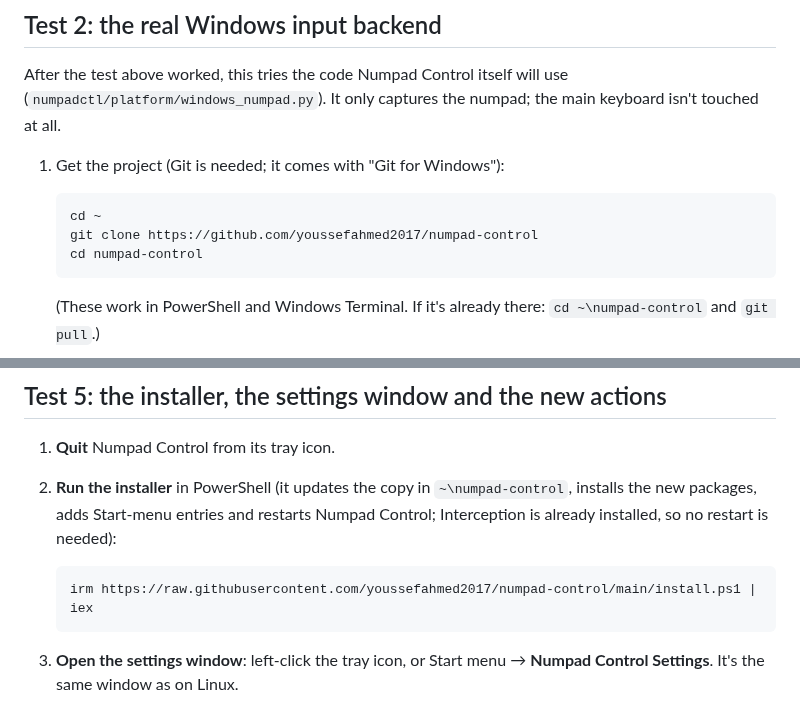
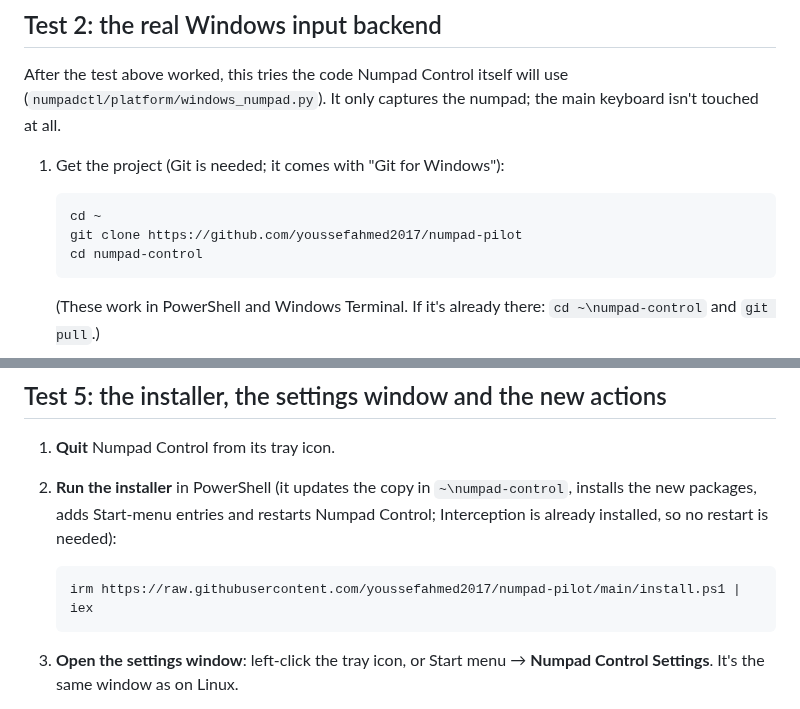
Before and after one commit to youssefahmed2017/numpad-control, a Markdown page: tools/windows-poc/README.md, 2 parts joined by grey strips. Drawn GitHub-style.

```diff
--- a/tools/windows-poc/README.md
+++ b/tools/windows-poc/README.md
@@ -60,7 +60,7 @@ keyboard isn't touched at all.
 1. Get the project (Git is needed; it comes with "Git for Windows"):
 
        cd ~
-       git clone https://github.com/youssefahmed2017/numpad-control
+       git clone https://github.com/youssefahmed2017/numpad-pilot
        cd numpad-control
 
    (These work in PowerShell and Windows Terminal. If it's already there:
@@ -155,7 +155,7 @@ says why. Send that text, or the log from **Show log**.
    installs the new packages, adds Start-menu entries and restarts Numpad Control;
    Interception is already installed, so no restart is needed):
 
-       irm https://raw.githubusercontent.com/youssefahmed2017/numpad-control/main/install.ps1 | iex
+       irm https://raw.githubusercontent.com/youssefahmed2017/numpad-pilot/main/install.ps1 | iex
 
 3. **Open the settings window**: left-click the tray icon, or Start menu →
    **Numpad Control Settings**. It's the same window as on Linux.
```
Also changed, not shown: README.md (+6 -5 lines), site/README.md (added, +15 -0 lines), site/img/editor.png (added), 6 other files.
